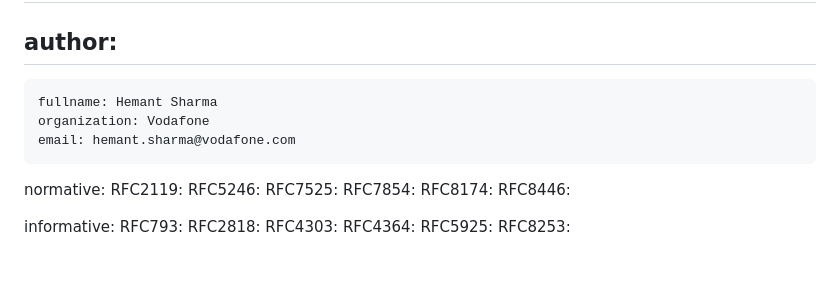
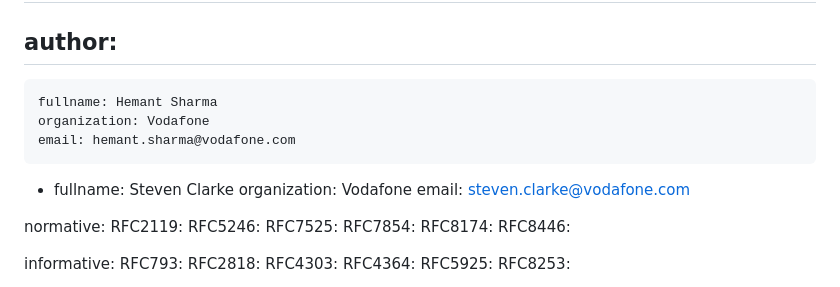
Before and after one commit to steve7171/draft-hmntsharma-bmp-over-tls, a Markdown page: draft-hmntsharma-bmp-over-tls.md, the part around the change. GitHub-like rendering; blank space fills up the shorter version.

```diff
--- a/draft-hmntsharma-bmp-over-tls.md
+++ b/draft-hmntsharma-bmp-over-tls.md
@@ -30,6 +30,11 @@ author:
     fullname: Hemant Sharma
     organization: Vodafone
     email: hemant.sharma@vodafone.com
+
+ -
+    fullname: Steven Clarke
+    organization: Vodafone
+    email: steven.clarke@vodafone.com
 
 normative:
  RFC2119:
```
